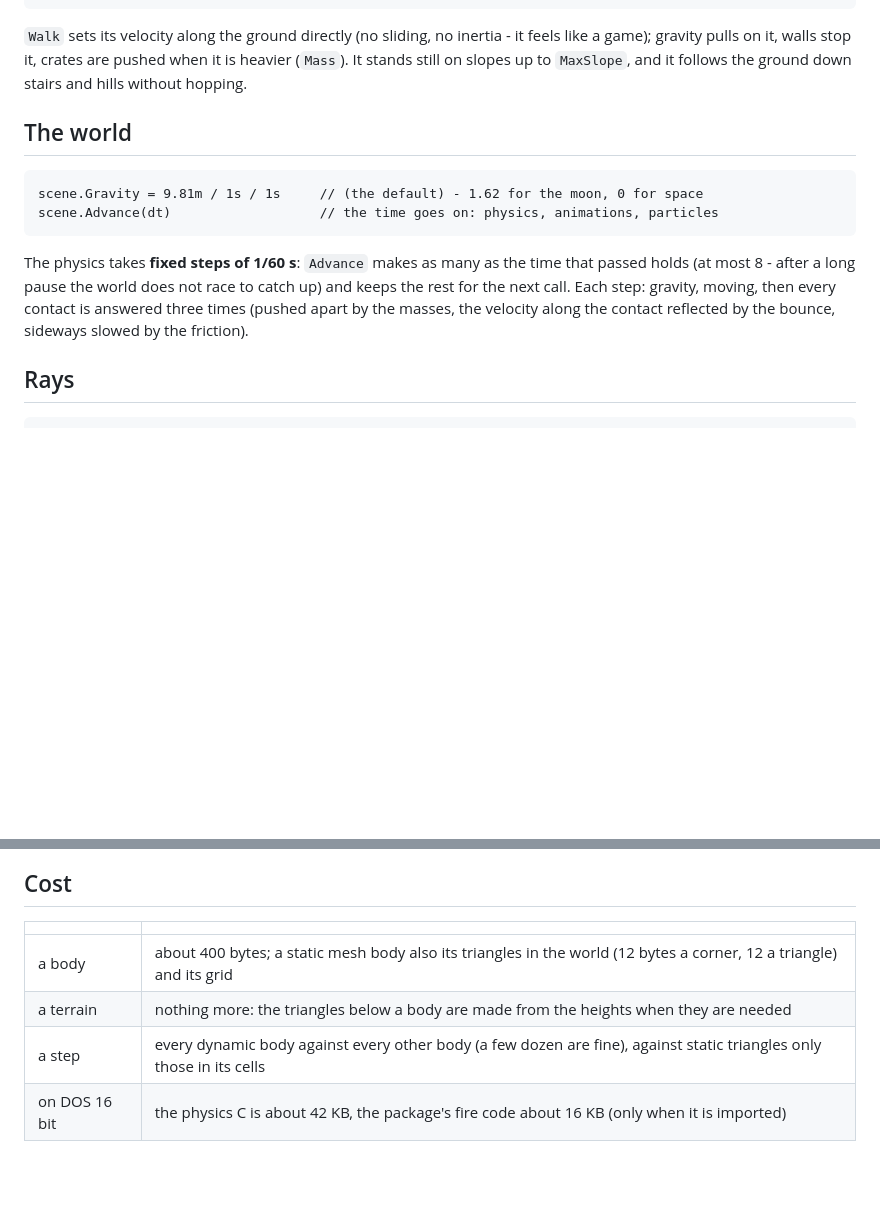
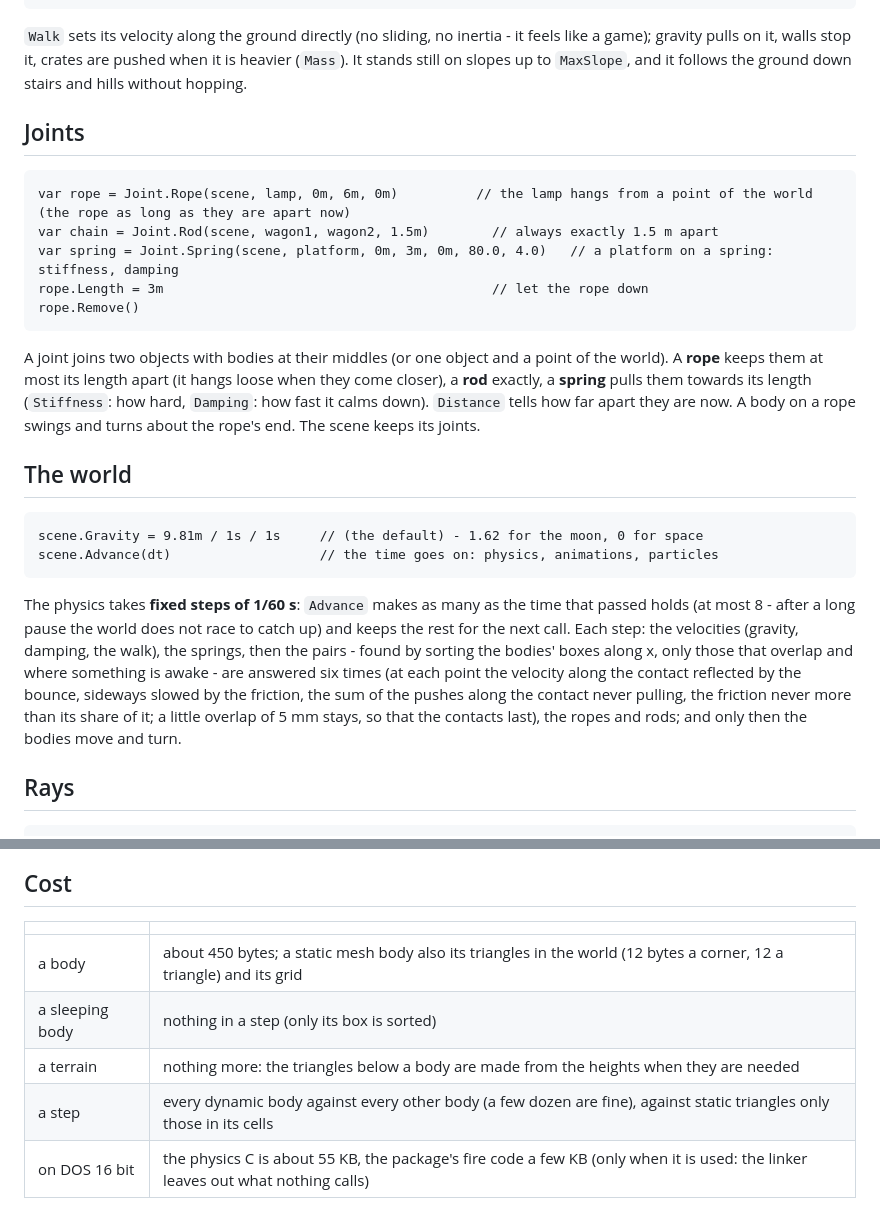
Before and after one commit to what3var/fire, a Markdown page: docs/graphics/physics.md, 2 parts joined by grey strips. Drawn GitHub-style; blank space fills up the shorter version.

````diff
--- a/docs/graphics/physics.md
+++ b/docs/graphics/physics.md
@@ -65,6 +81,20 @@ player.MaxSlope = 45deg                         // steeper ground is a wall: it
 `Walk` sets its velocity along the ground directly (no sliding, no inertia - it feels like a game); gravity pulls on it, walls stop it, crates are
 pushed when it is heavier (`Mass`). It stands still on slopes up to `MaxSlope`, and it follows the ground down stairs and hills without hopping.
 
+## Joints
+
+```fire
+var rope = Joint.Rope(scene, lamp, 0m, 6m, 0m)          // the lamp hangs from a point of the world (the rope as long as they are apart now)
+var chain = Joint.Rod(scene, wagon1, wagon2, 1.5m)        // always exactly 1.5 m apart
+var spring = Joint.Spring(scene, platform, 0m, 3m, 0m, 80.0, 4.0)   // a platform on a spring: stiffness, damping
+rope.Length = 3m                                          // let the rope down
+rope.Remove()
+```
+
+A joint joins two objects with bodies at their middles (or one object and a point of the world). A **rope** keeps them at most its length apart (it hangs
+loose when they come closer), a **rod** exactly, a **spring** pulls them towards its length (`Stiffness`: how hard, `Damping`: how fast it calms down).
+`Distance` tells how far apart they are now. A body on a rope swings and turns about the rope's end. The scene keeps its joints.
+
 ## The world
 
 ```fire
@@ -73,8 +103,10 @@ scene.Advance(dt)                   // the time goes on: physics, animations, pa
 ```
 
 The physics takes **fixed steps of 1/60 s**: `Advance` makes as many as the time that passed holds (at most 8 - after a long pause the world does not
-race to catch up) and keeps the rest for the next call. Each step: gravity, moving, then every contact is answered three times (pushed apart by the
-masses, the velocity along the contact reflected by the bounce, sideways slowed by the friction).
+race to catch up) and keeps the rest for the next call. Each step: the velocities (gravity, damping, the walk), the springs, then the pairs - found by
+sorting the bodies' boxes along x, only those that overlap and where something is awake - are answered six times (at each point the velocity along the
+contact reflected by the bounce, sideways slowed by the friction, the sum of the pushes along the contact never pulling, the friction never more than its
+share of it; a little overlap of 5 mm stays, so that the contacts last), the ropes and rods; and only then the bodies move and turn.
 
 ## Rays
 
@@ -92,7 +124,8 @@ sight.
 
 | | |
 | --- | --- |
-| a body | about 400 bytes; a static mesh body also its triangles in the world (12 bytes a corner, 12 a triangle) and its grid |
+| a body | about 450 bytes; a static mesh body also its triangles in the world (12 bytes a corner, 12 a triangle) and its grid |
+| a sleeping body | nothing in a step (only its box is sorted) |
 | a terrain | nothing more: the triangles below a body are made from the heights when they are needed |
 | a step | every dynamic body against every other body (a few dozen are fine), against static triangles only those in its cells |
-| on DOS 16 bit | the physics C is about 42 KB, the package's fire code about 16 KB (only when it is imported) |
+| on DOS 16 bit | the physics C is about 55 KB, the package's fire code a few KB (only when it is used: the linker leaves out what nothing calls) |
````
Also changed, not shown: other parts of docs/graphics/physics.md (+22 -6 lines), docs/ROADMAP.md (+12 -2 lines), docs/images/physics.png, 6 other files.
